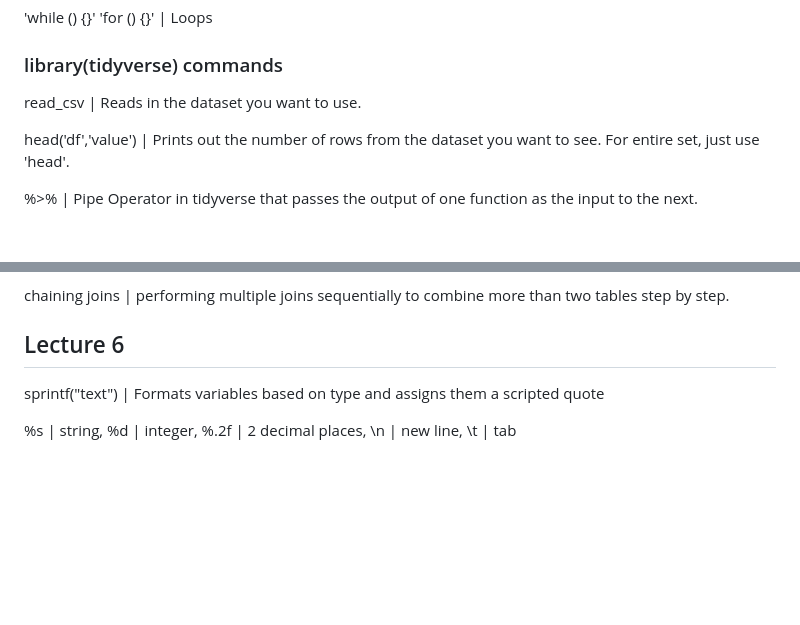
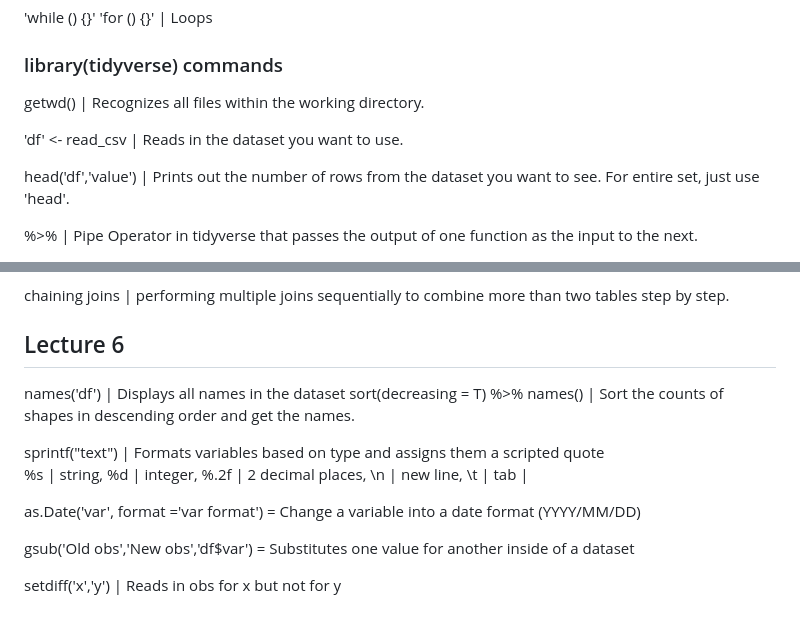
Before and after one commit to tawest2020/taw-bios512, a Markdown page: rcodes/README.md, 2 parts joined by grey strips. Rendered like a GitHub page; blank space fills up the shorter version.

Commit message:
Update README.md for HW3

```diff
--- a/rcodes/README.md
+++ b/rcodes/README.md
@@ -23,7 +23,9 @@ cat "quote" | Presents a series of words without trying to run as code.
 
 ### library(tidyverse) commands
 
-read_csv | Reads in the dataset you want to use.
+getwd() | Recognizes all files within the working directory.
+
+'df' <- read_csv | Reads in the dataset you want to use.
 
 head('df','value') | Prints out the number of rows from the dataset you want to see. For entire set, just use 'head'.
 
@@ -103,6 +105,14 @@ chaining joins | performing multiple joins sequentially to combine more than two
 
 ## Lecture 6
 
+names('df') | Displays all names in the dataset
+  sort(decreasing = T) %>% names() | Sort the counts of shapes in descending order and get the names.
+
 sprintf("text") | Formats variables based on type and assigns them a scripted quote
+  %s | string, %d | integer, %.2f | 2 decimal places, \n | new line, \t | tab |
 
-%s | string, %d | integer, %.2f | 2 decimal places, \n | new line, \t | tab
+as.Date('var', format ='var format') = Change a variable into a date format (YYYY/MM/DD)
+
+gsub('Old obs','New obs','df$var') = Substitutes one value for another inside of a dataset
+
+setdiff('x','y') | Reads in obs for x but not for y
```
